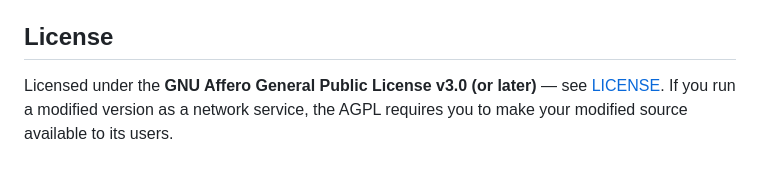
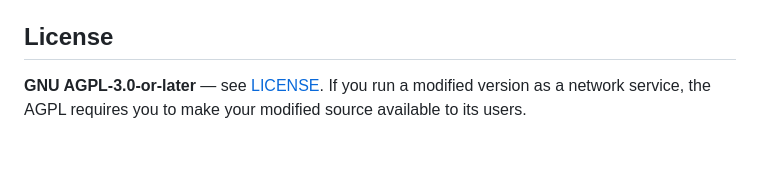
Before and after one commit to Shamanthnp1/WAstatus, a Markdown page: README.md, the part around one of its changes. Drawn GitHub-style.

```diff
--- a/README.md
+++ b/README.md
@@ -92,6 +153,6 @@ Issues and pull requests are welcome. Run `npm test` before submitting.
 
 ## License
 
-Licensed under the **GNU Affero General Public License v3.0 (or later)** — see
-[LICENSE](./LICENSE). If you run a modified version as a network service, the
-AGPL requires you to make your modified source available to its users.
+**GNU AGPL-3.0-or-later** — see [LICENSE](./LICENSE). If you run a modified
+version as a network service, the AGPL requires you to make your modified source
+available to its users.
```
Also changed, not shown: other parts of README.md (+119 -58 lines).
